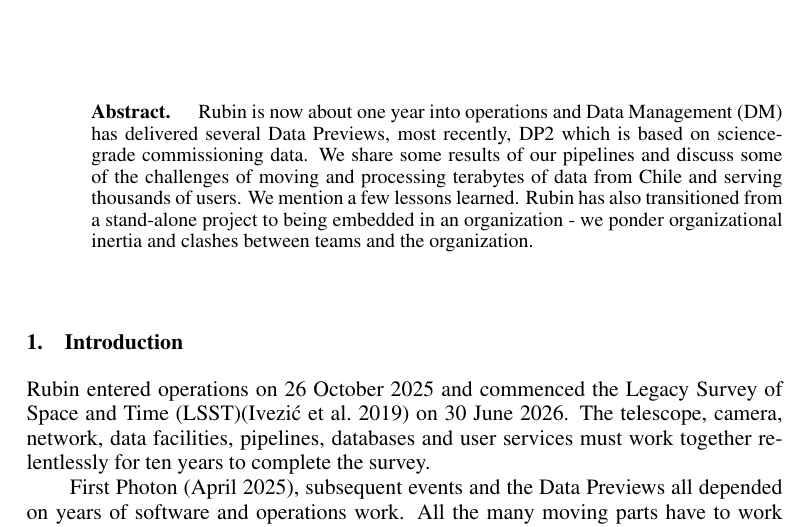
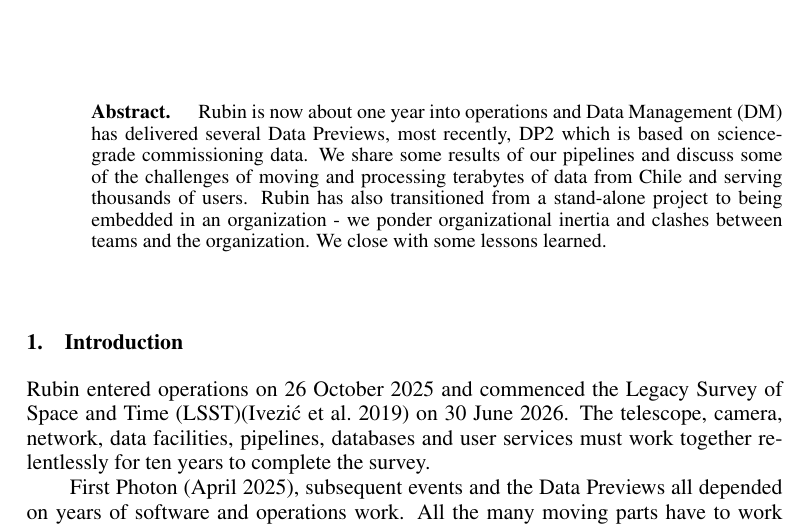
Before and after one commit to lsst-dm/dmtn-361, a LaTeX paper (DMTN-361.tex, which reads abstract.tex): part of page 1 of 10, cut so that both start at the same text. Compiled offline with pdfLaTeX; a LaTeX package or settings file that is missing is left out.

Commit message:
leanne's comments

```diff
--- a/abstract.tex
+++ b/abstract.tex
@@ -2,6 +2,6 @@
 \begin{abstract}
 Rubin is now about one year into operations and Data Management (DM) has delivered several Data Previews, most recently,  DP2 which is based on science-grade commissioning data.
 We share some results of our pipelines and discuss some of the challenges of moving and processing terabytes of data from Chile and serving thousands of users.
-We mention a few lessons learned.
 Rubin has also transitioned from a stand-alone project to being embedded in an organization - we ponder organizational inertia and clashes between teams and the organization.
+We close with  some lessons learned.
 \end{abstract}
```
